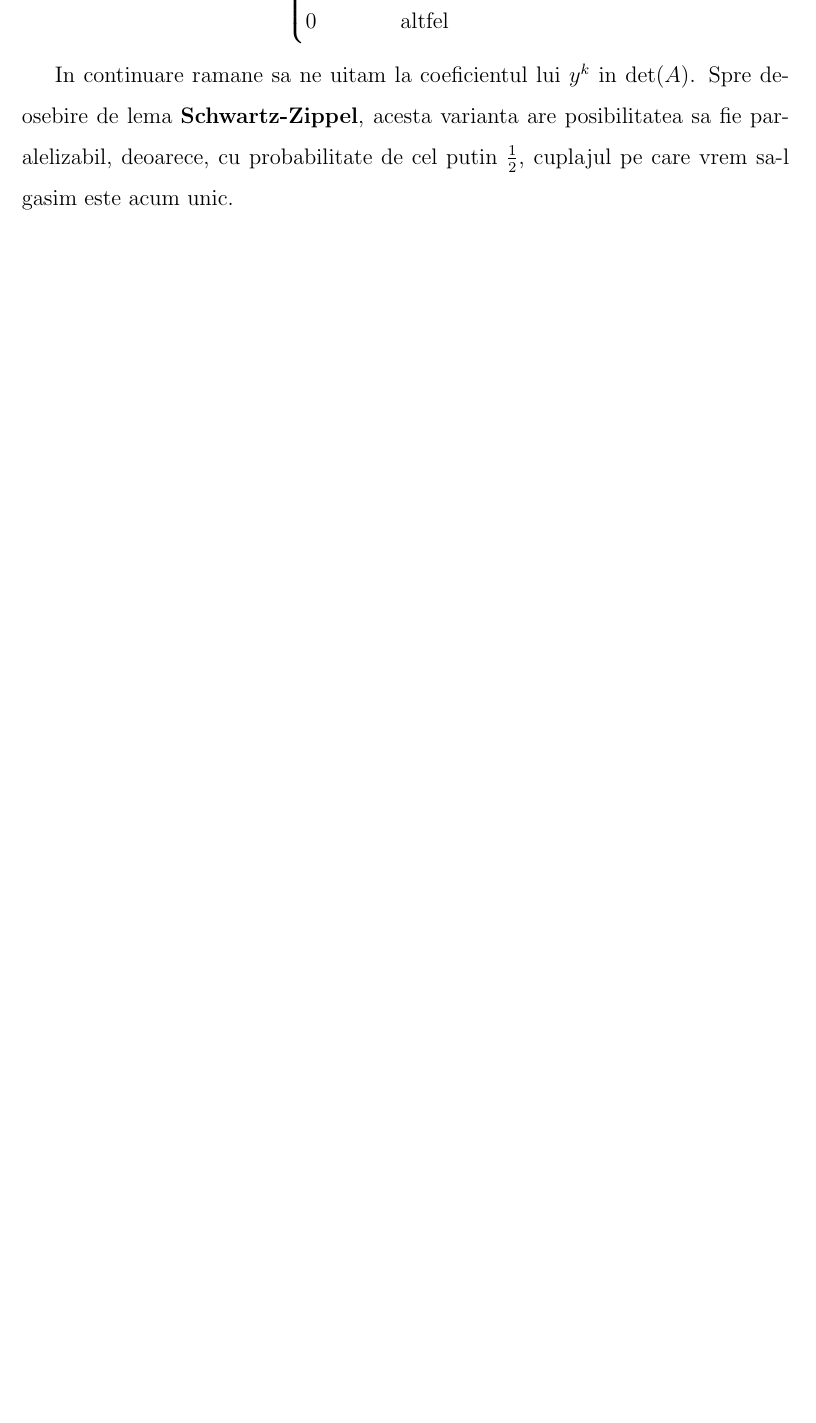
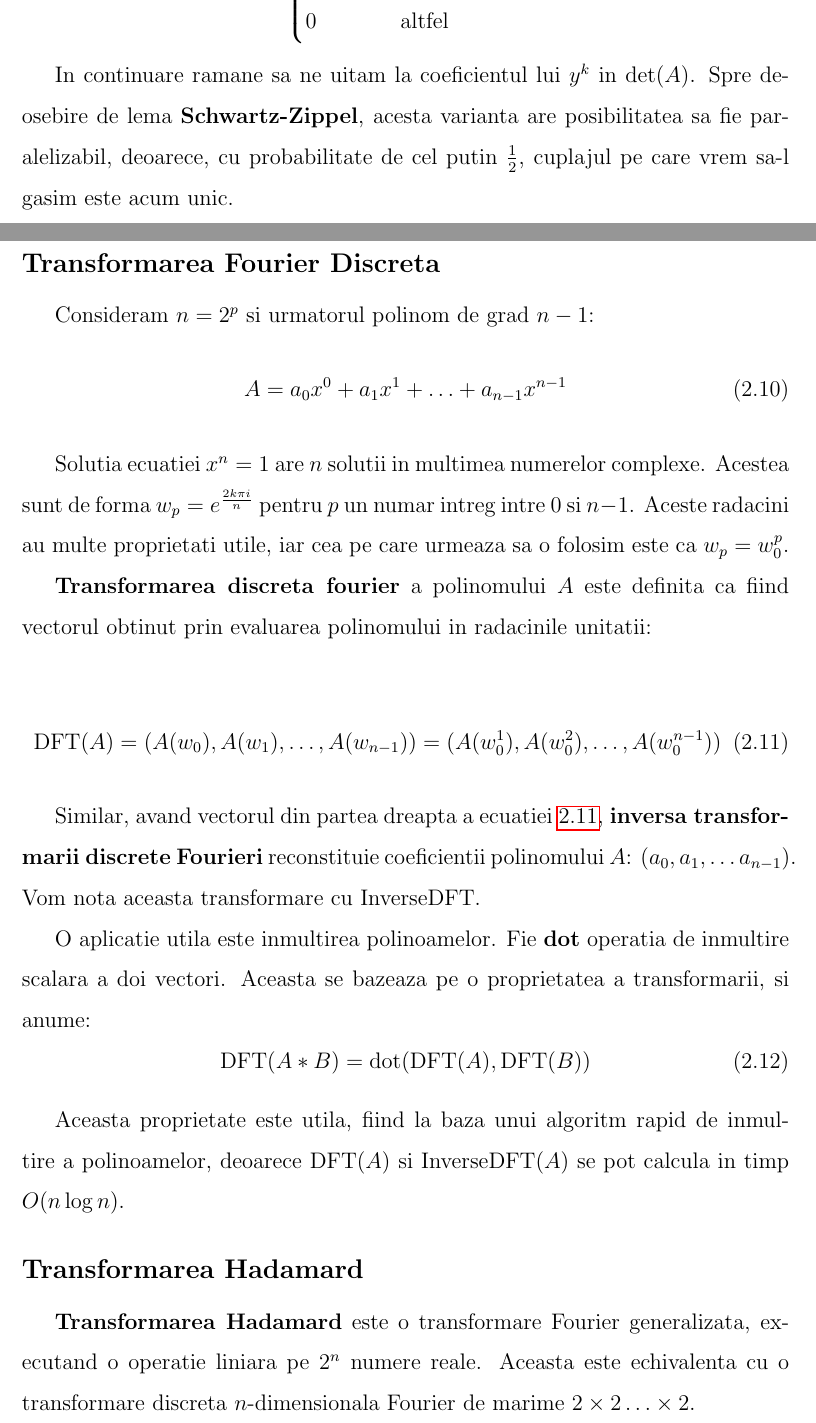
Before and after one commit to bciobanu/bachelor-thesis, a LaTeX thesis (thesis.tex, which reads chapters/context.tex): part of page 13 of 15 before the commit and two parts of pages 13 and 14 of 15 after it, the two joined at a grey line, cut so that both start at the same text, the shorter picture padded with empty space. Compiled offline with pdfLaTeX.

Commit message:
Begin DFT work

```diff
--- a/chapters/context.tex
+++ b/chapters/context.tex
@@ -352,3 +352,45 @@ pe care vrem sa-l gasim este acum unic.
 \pagebreak
 
 \section{Transformari Fourier}
+
+\subsection{Transformarea Fourier Discreta}
+Consideram $n = 2^{p}$ si urmatorul polinom de grad $n-1$:
+\begin{equation}
+  A = a_{0}x^{0} + a_{1}x^{1} + \ldots + a_{n-1}x^{n-1}
+\end{equation}
+
+Solutia ecuatiei $x^{n} = 1$ are $n$ solutii in multimea numerelor complexe.
+Acestea sunt de forma $w_{p} = e^{\frac{2k\pi i}{n}}$ pentru $p$ un numar intreg
+intre $0$ si $n-1$. Aceste radacini au multe proprietati utile, iar cea pe care
+urmeaza sa o folosim este ca $w_{p} = w_{0}^{p}$. \par
+\textbf{Transformarea discreta fourier} a polinomului $A$ este definita ca fiind
+vectorul obtinut prin evaluarea polinomului in radacinile unitatii:
+
+\begin{equation}
+  \label{dft}
+  \text{DFT}(A) = (A(w_{0}), A(w_{1}), \ldots, A(w_{n-1})) \\
+                = (A(w_{0}^{1}), A(w_{0}^{2}), \ldots, A(w_{0}^{n-1}))
+\end{equation}
+
+Similar, avand vectorul din partea dreapta a ecuatiei \ref{dft}, \textbf{inversa
+transformarii discrete Fourieri} reconstituie coeficientii polinomului $A$:
+$(a_{0}, a_{1}, \ldots a_{n-1})$. Vom nota aceasta transformare cu
+$\text{InverseDFT}$. \par
+
+O aplicatie utila este inmultirea polinoamelor. Fie $\textbf{dot}$ operatia de
+inmultire scalara a doi vectori. Aceasta se bazeaza pe o
+proprietatea a transformarii, si anume:
+\begin{equation}
+  \text{DFT}(A * B) = \text{dot}(\text{DFT}(A), \text{DFT}(B))
+\end{equation}
+
+Aceasta proprietate este utila, fiind la baza unui algoritm rapid de inmultire a
+polinoamelor, deoarece $\text{DFT}(A)$ si $\text{InverseDFT}(A)$ se pot calcula
+in timp $O(n \log n)$.
+
+\subsection{Transformarea Hadamard}
+
+\textbf{Transformarea Hadamard} este o transformare Fourier generalizata,
+executand o operatie liniara pe $2^{n}$ numere reale. Aceasta este echivalenta
+cu o transformare discreta $n$-dimensionala Fourier de marime
+$2 \times 2 \ldots \times 2$.
```
